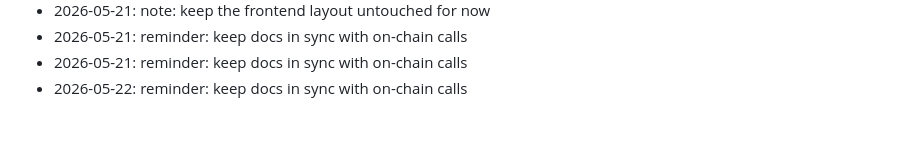
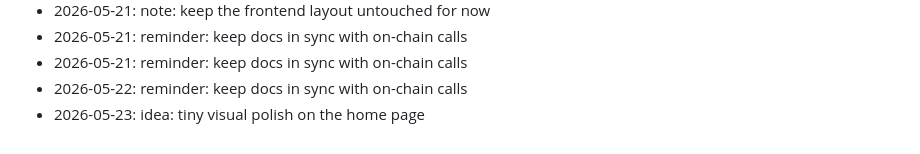
Before and after one commit to dhitalmonster-hub/streak-tracker, a Markdown page: NOTES.md, the part around the change. GitHub-like rendering.

Commit message:
chore: add a note

```diff
--- a/NOTES.md
+++ b/NOTES.md
@@ -75,3 +75,4 @@ Dev journal — informal.
 - 2026-05-21: reminder: keep docs in sync with on-chain calls
 - 2026-05-21: reminder: keep docs in sync with on-chain calls
 - 2026-05-22: reminder: keep docs in sync with on-chain calls
+- 2026-05-23: idea: tiny visual polish on the home page
```
